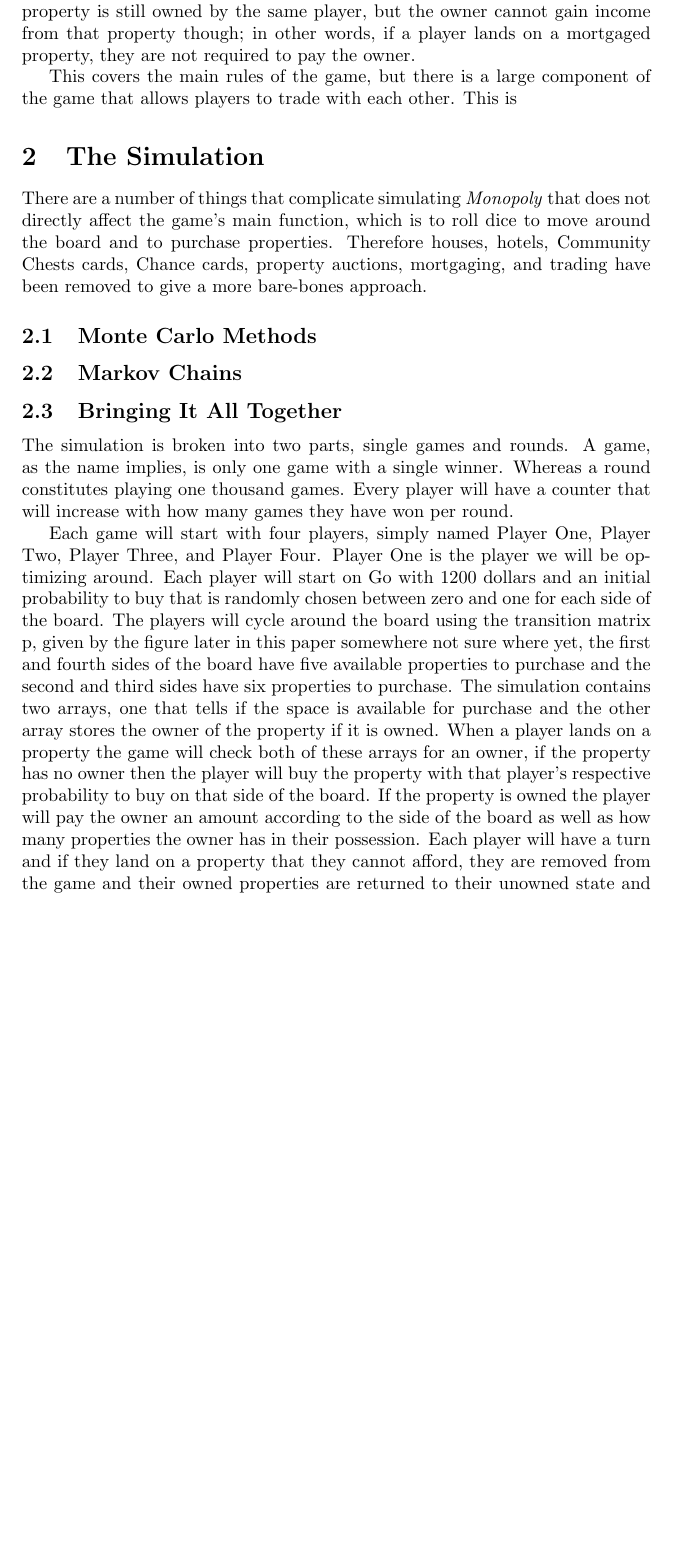
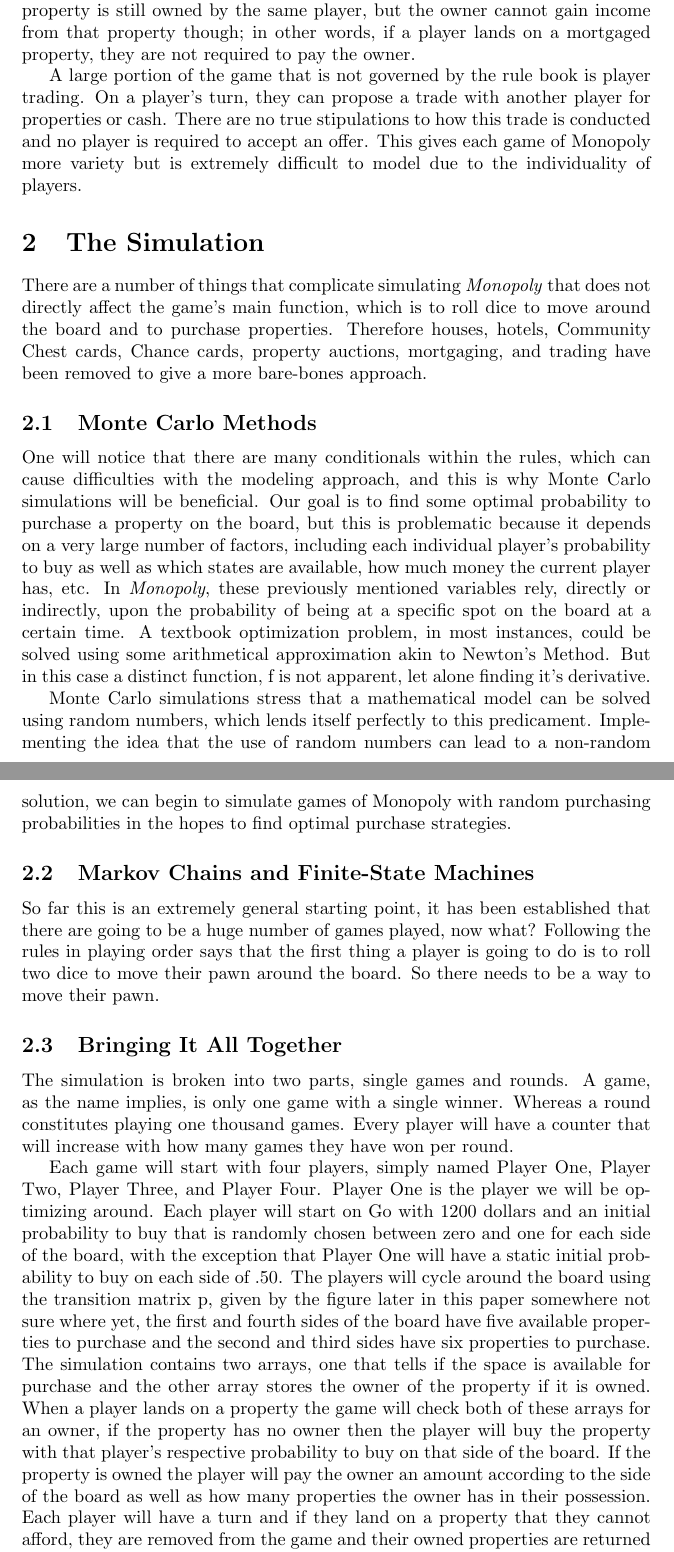
Before and after one commit to evanhenke/MonteCarloMonopoly, a LaTeX paper (Monte Carlo Monopoly.tex): part of page 4 of 5 before the commit and two parts of pages 4 and 5 of 6 after it, the two joined at a grey line, cut so that both start at the same text, the shorter picture padded with empty space. Compiled offline with pdfLaTeX.

Commit message:
dis shit important

```diff
--- a/Monte Carlo Monopoly.tex
+++ b/Monte Carlo Monopoly.tex
@@ -46,19 +46,25 @@
 
 If a player lands and an owned property and does not have the funds to pay the owner, they can mortgage their properties.  This means they gain a small sum of money determined by the property that was mortgaged.  A mortgaged property is still owned by the same player, but the owner cannot gain income from that property though; in other words, if a player lands on a mortgaged property, they are not required to pay the owner.
 
-This covers the main rules of the game, but there is a large component of the game that allows players to trade with each other.  This is
+A large portion of the game that is not governed by the rule book is player trading.  On a player’s turn, they can propose a trade with another player for properties or cash.  There are no true stipulations to how this trade is conducted and no player is required to accept an offer.  This gives each game of Monopoly more variety but is extremely difficult to model due to the individuality of players.
 
 \section{The Simulation}
 
-There are a number of things that complicate simulating \textit{Monopoly} that does not directly affect the game’s main function, which is to roll dice to move around the board and to purchase properties.  Therefore houses, hotels, Community Chests cards, Chance cards, property auctions, mortgaging, and trading have been removed to give a more bare-bones approach.
+There are a number of things that complicate simulating \textit{Monopoly} that does not directly affect the game’s main function, which is to roll dice to move around the board and to purchase properties.  Therefore houses, hotels, Community Chest cards, Chance cards, property auctions, mortgaging, and trading have been removed to give a more bare-bones approach.
 
 \subsection{Monte Carlo Methods}
 
-\subsection{Markov Chains}
+One will notice that there are many conditionals within the rules, which can cause difficulties with the modeling approach, and this is why Monte Carlo simulations will be beneficial.  Our goal is to find some optimal probability to purchase a property on the board, but this is problematic because it depends on a very large number of factors, including each individual player’s probability to buy as well as which states are available, how much money the current player has, etc.  In \textit{Monopoly}, these previously mentioned variables rely, directly or indirectly, upon the probability of being at a specific spot on the board at a certain time.  A textbook optimization problem, in most instances, could be solved using some arithmetical approximation akin to Newton's Method.  But in this case a distinct function, \mathit{f} is not apparent, let alone finding it's derivative.
+
+	Monte Carlo simulations stress that a mathematical model can be solved using random numbers, which lends itself perfectly to this predicament.  Implementing the idea that the use of random numbers can lead to a non-random solution, we can begin to simulate games of Monopoly with random purchasing probabilities in the hopes to find optimal purchase strategies.
+
+\subsection{Markov Chains and Finite-State Machines}
+
+So far this is an extremely general starting point, it has been established that there are going to be a huge number of games played, now what?  Following the rules in playing order says that the first thing a player is going to do is to roll two dice to move their pawn around the board.  So there needs to be a way to move their pawn.
 
 \subsection{Bringing It All Together}
 
 The simulation is broken into two parts, single games and rounds.  A game, as the name implies, is only one game with a single winner.  Whereas a round constitutes playing one thousand games.  Every player will have a counter that will increase with how many games they have won per round.
 
-Each game will start with four players, simply named Player One, Player Two, Player Three, and Player Four.  Player One is the player we will be optimizing around.  Each player will start on Go with 1200 dollars and an initial probability to buy that is randomly chosen between zero and one for each side of the board.  The players will cycle around the board using the transition matrix p, given by the figure later in this paper somewhere not sure where yet, the first and fourth sides of the board have five available properties to purchase and the second and third sides have six properties to purchase.  The simulation contains two arrays, one that tells if the space is available for purchase and the other array stores the owner of the property if it is owned.  When a player lands on a property the game will check both of these arrays for an owner, if the property has no owner then the player will buy the property with that player’s respective probability to buy on that side of the board.  If the property is owned the player will pay the owner an amount according to the side of the board as well as how many properties the owner has in their possession.  Each player will have a turn and if they land on a property that they cannot afford, they are removed from the game and their owned properties are returned to their unowned state and are available for purchase by the remaining players.  This will go on until one player wins.
+Each game will start with four players, simply named Player One, Player Two, Player Three, and Player Four.  Player One is the player we will be optimizing around.  Each player will start on Go with 1200 dollars and an initial probability to buy that is randomly chosen between zero and one for each side of the board, with the exception that Player One will have a static initial probability to buy on each side of .50.  The players will cycle around the board using the transition matrix p, given by the figure later in this paper somewhere not sure where yet, the first and fourth sides of the board have five available properties to purchase and the second and third sides have six properties to purchase.  The simulation contains two arrays, one that tells if the space is available for purchase and the other array stores the owner of the property if it is owned.  When a player lands on a property the game will check both of these arrays for an owner, if the property has no owner then the player will buy the property with that player’s respective probability to buy on that side of the board.  If the property is owned the player will pay the owner an amount according to the side of the board as well as how many properties the owner has in their possession.  Each player will have a turn and if they land on a property that they cannot afford, they are removed from the game and their owned properties are returned to their unowned state and are available for purchase by the remaining players.  This will go on until one player wins.
 
```
Also changed, not shown: Monte Carlo Monopoly.tex (17 more changed lines).
